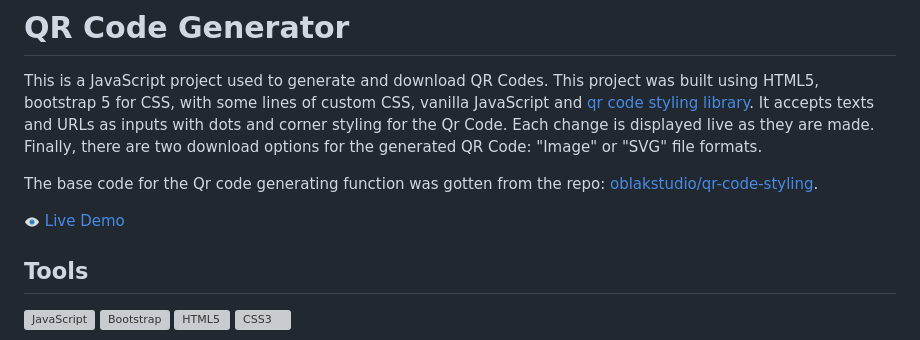
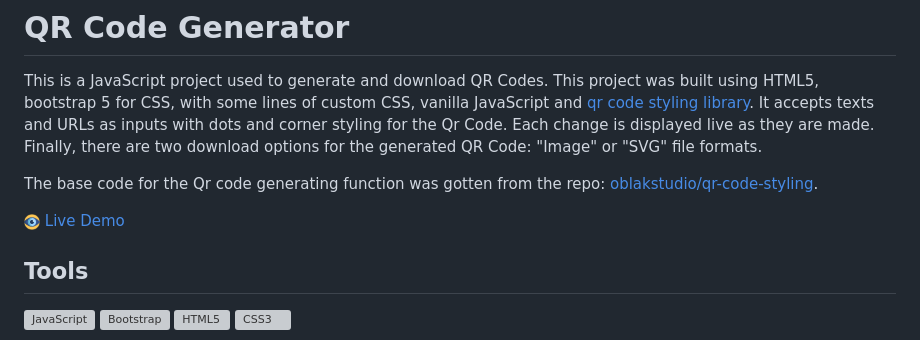
Before and after one commit to stevemarcel/QR-Code-Generator, a Markdown page: README.md, the part around the change. GitHub-like rendering; pictures changed too: img/eye.png (added); grey boxes are pictures that could not be loaded.

Commit message:
readme file cleanup

```diff
--- a/README.md
+++ b/README.md
@@ -4,7 +4,7 @@ This is a JavaScript project used to generate and download QR Codes. This projec
 
 The base code for the Qr code generating function was gotten from the repo: [oblakstudio/qr-code-styling][def2].
 
-[<img src="img/visibility.png" width="16" height="16" alt="QR Code Generator" /> Live Demo][def8]
+[<img src="img/eye.png" width="16" height="16" alt="QR Code Generator" /> Live Demo][def8]
 
 ## Tools
 
```
